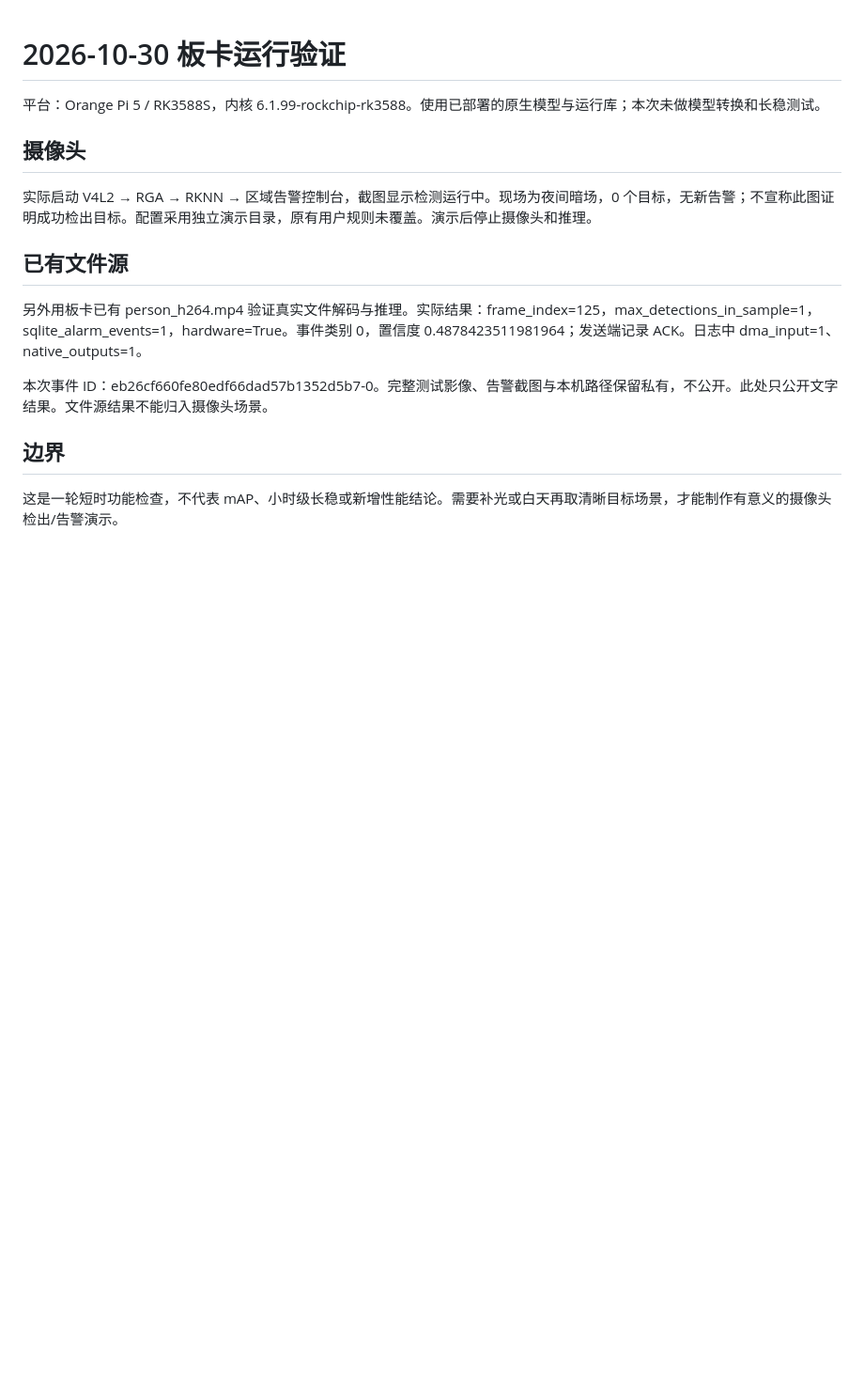
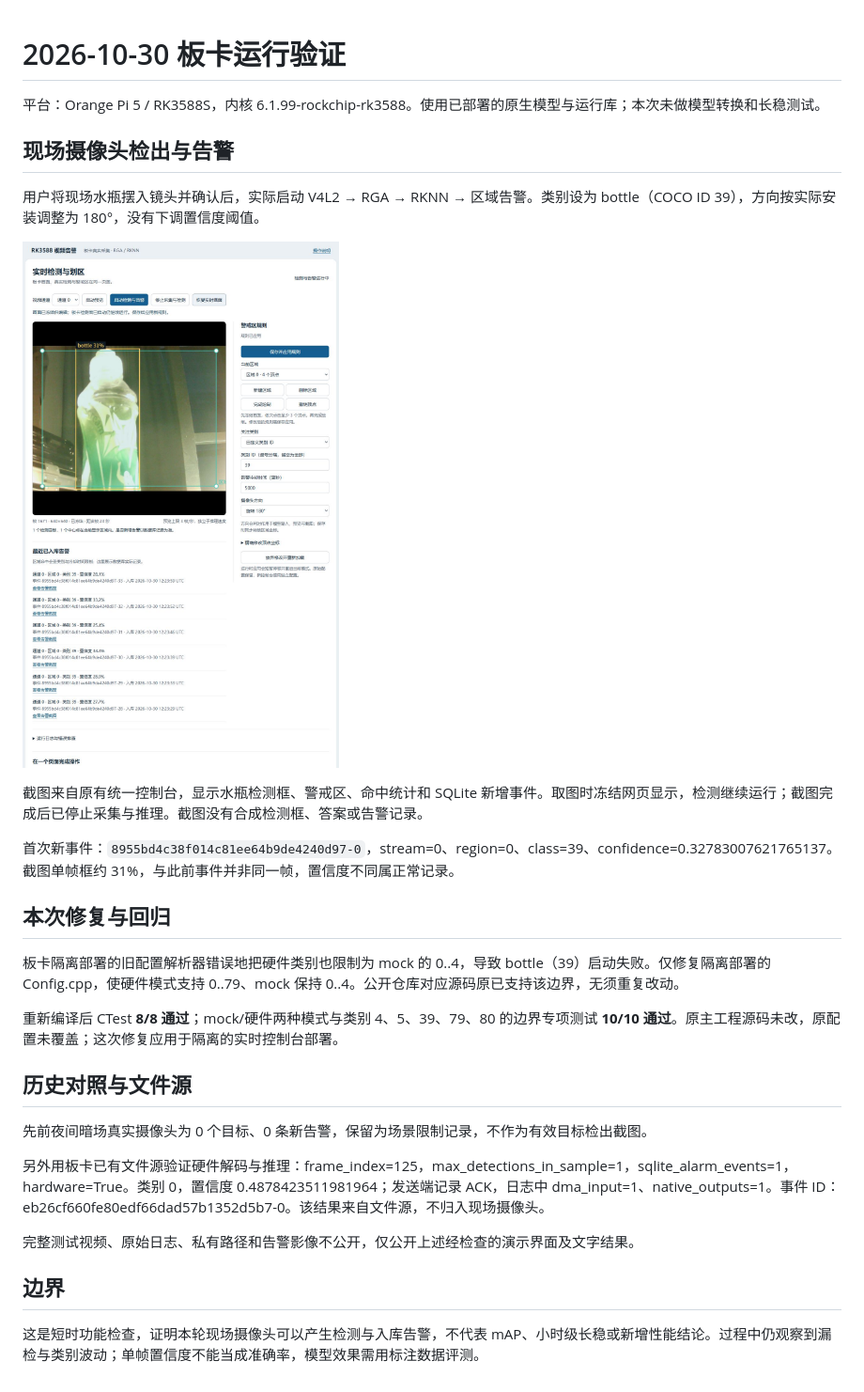
Before and after one commit to 3355-del/rk3588-multi-stream-alarm, a Markdown page: docs/board-run-20261030.md, the part around the change. Shown at 94% size. Drawn GitHub-style; pictures changed too: docs/images/board-camera-detection-20261030.jpg (added); blank space fills up the shorter version.

```diff
--- a/docs/board-run-20261030.md
+++ b/docs/board-run-20261030.md
@@ -2,16 +2,30 @@
 
 平台：Orange Pi 5 / RK3588S，内核 6.1.99-rockchip-rk3588。使用已部署的原生模型与运行库；本次未做模型转换和长稳测试。
 
-## 摄像头
+## 现场摄像头检出与告警
 
-实际启动 V4L2 → RGA → RKNN → 区域告警控制台，截图显示检测运行中。现场为夜间暗场，0 个目标，无新告警；不宣称此图证明成功检出目标。配置采用独立演示目录，原有用户规则未覆盖。演示后停止摄像头和推理。
+用户将现场水瓶摆入镜头并确认后，实际启动 V4L2 → RGA → RKNN → 区域告警。类别设为 bottle（COCO ID 39），方向按实际安装调整为 180°，没有下调置信度阈值。
 
-## 已有文件源
+![真实水瓶检测框与实际入库告警](images/board-camera-detection-20261030.jpg)
 
-另外用板卡已有 person_h264.mp4 验证真实文件解码与推理。实际结果：frame_index=125，max_detections_in_sample=1，sqlite_alarm_events=1，hardware=True。事件类别 0，置信度 0.4878423511981964；发送端记录 ACK。日志中 dma_input=1、native_outputs=1。
+截图来自原有统一控制台，显示水瓶检测框、警戒区、命中统计和 SQLite 新增事件。取图时冻结网页显示，检测继续运行；截图完成后已停止采集与推理。截图没有合成检测框、答案或告警记录。
 
-本次事件 ID：eb26cf660fe80edf66dad57b1352d5b7-0。完整测试影像、告警截图与本机路径保留私有，不公开。此处只公开文字结果。文件源结果不能归入摄像头场景。
+首次新事件：`8955bd4c38f014c81ee64b9de4240d97-0`，stream=0、region=0、class=39、confidence=0.32783007621765137。截图单帧框约 31%，与此前事件并非同一帧，置信度不同属正常记录。
+
+## 本次修复与回归
+
+板卡隔离部署的旧配置解析器错误地把硬件类别也限制为 mock 的 0..4，导致 bottle（39）启动失败。仅修复隔离部署的 Config.cpp，使硬件模式支持 0..79、mock 保持 0..4。公开仓库对应源码原已支持该边界，无须重复改动。
+
+重新编译后 CTest **8/8 通过**；mock/硬件两种模式与类别 4、5、39、79、80 的边界专项测试 **10/10 通过**。原主工程源码未改，原配置未覆盖；这次修复应用于隔离的实时控制台部署。
+
+## 历史对照与文件源
+
+先前夜间暗场真实摄像头为 0 个目标、0 条新告警，保留为场景限制记录，不作为有效目标检出截图。
+
+另外用板卡已有文件源验证硬件解码与推理：frame_index=125，max_detections_in_sample=1，sqlite_alarm_events=1，hardware=True。类别 0，置信度 0.4878423511981964；发送端记录 ACK，日志中 dma_input=1、native_outputs=1。事件 ID：eb26cf660fe80edf66dad57b1352d5b7-0。该结果来自文件源，不归入现场摄像头。
+
+完整测试视频、原始日志、私有路径和告警影像不公开，仅公开上述经检查的演示界面及文字结果。
 
 ## 边界
 
-这是一轮短时功能检查，不代表 mAP、小时级长稳或新增性能结论。需要补光或白天再取清晰目标场景，才能制作有意义的摄像头检出/告警演示。
+这是短时功能检查，证明本轮现场摄像头可以产生检测与入库告警，不代表 mAP、小时级长稳或新增性能结论。过程中仍观察到漏检与类别波动；单帧置信度不能当成准确率，模型效果需用标注数据评测。
```
Also changed, not shown: README.md (+7 -11 lines).
